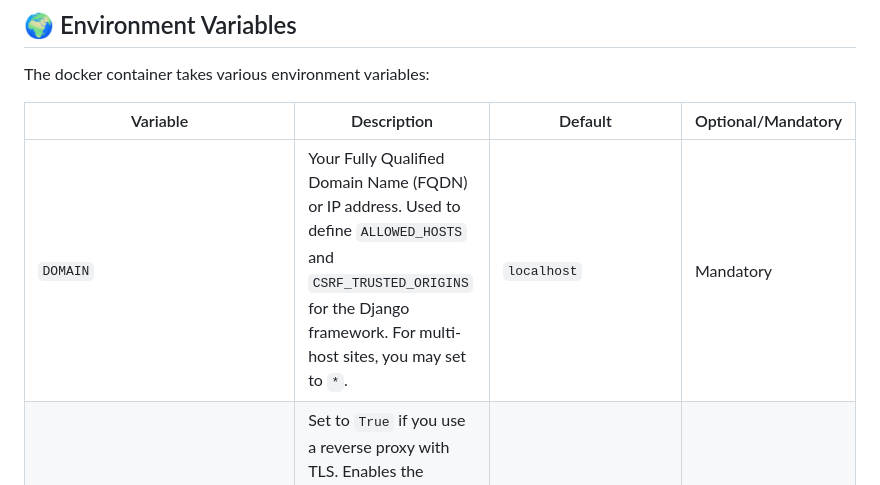
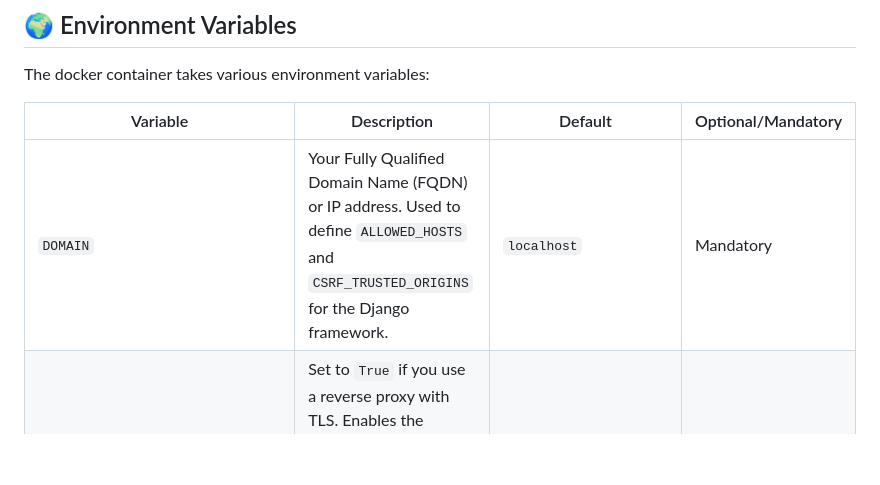
Before and after one commit to l4rm4nd/VoucherVault, a Markdown page: README.md, the part around the change. Drawn GitHub-style; blank space fills up the shorter version.

Commit message:
docs: Update README.md

```diff
--- a/README.md
+++ b/README.md
@@ -69,7 +69,7 @@ The docker container takes various environment variables:
 
 | Variable                         | Description                                                                                                     | Default                    | Optional/Mandatory  |
 |----------------------------------|-----------------------------------------------------------------------------------------------------------------|----------------------------|---------------------|
-| `DOMAIN`                         | Your Fully Qualified Domain Name (FQDN) or IP address. Used to define `ALLOWED_HOSTS` and `CSRF_TRUSTED_ORIGINS` for the Django framework. For multi-host sites, you may set to `*`. | `localhost` | Mandatory           |
+| `DOMAIN`                         | Your Fully Qualified Domain Name (FQDN) or IP address. Used to define `ALLOWED_HOSTS` and `CSRF_TRUSTED_ORIGINS` for the Django framework. | `localhost` | Mandatory           |
 | `SECURE_COOKIES`                 | Set to `True` if you use a reverse proxy with TLS. Enables the `secure` cookie flag and `HSTS` HTTP response header, which will only work for SSL/TLS encrypted communication channels (HTTPS). | `False`                    | Optional            |
 | `EXPIRY_THRESHOLD_DAYS`          | Defines the days prior item expiry when an Apprise expiry notification should be sent out.                      | `30`                       | Optional            |
 | `TZ`                             | Defines the `TIME_ZONE` variable in Django's settings.py.                                                       | `Europe/Berlin`            | Optional            |
```
